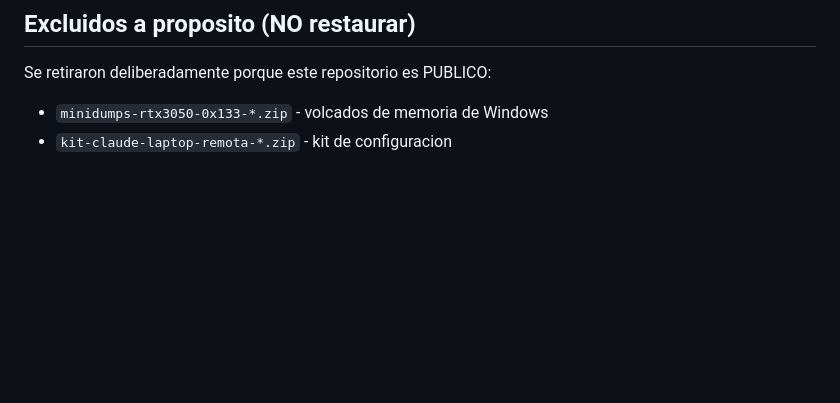
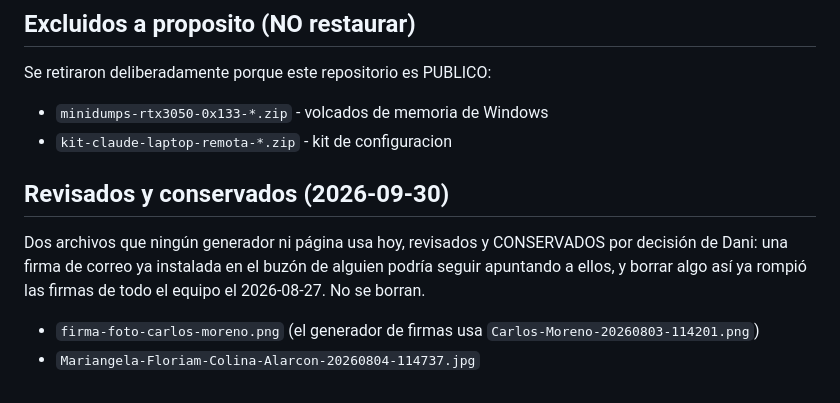
Before and after one commit to Apostronic/media-bridge, a Markdown page: NO-BORRAR.md, the part around the change. Rendered like a GitHub page; blank space fills up the shorter version.

Commit message:
NO-BORRAR: 2 fotos sin uso revisadas y conservadas por decision de Dani (2026-09-30)

```diff
--- a/NO-BORRAR.md
+++ b/NO-BORRAR.md
@@ -134,3 +134,10 @@ Se retiraron deliberadamente porque este repositorio es PUBLICO:
 
 - `minidumps-rtx3050-0x133-*.zip` - volcados de memoria de Windows
 - `kit-claude-laptop-remota-*.zip` - kit de configuracion
+
+## Revisados y conservados (2026-09-30)
+
+Dos archivos que ningún generador ni página usa hoy, revisados y CONSERVADOS por decisión de Dani: una firma de correo ya instalada en el buzón de alguien podría seguir apuntando a ellos, y borrar algo así ya rompió las firmas de todo el equipo el 2026-08-27. No se borran.
+
+- `firma-foto-carlos-moreno.png` (el generador de firmas usa `Carlos-Moreno-20260803-114201.png`)
+- `Mariangela-Floriam-Colina-Alarcon-20260804-114737.jpg`
```
